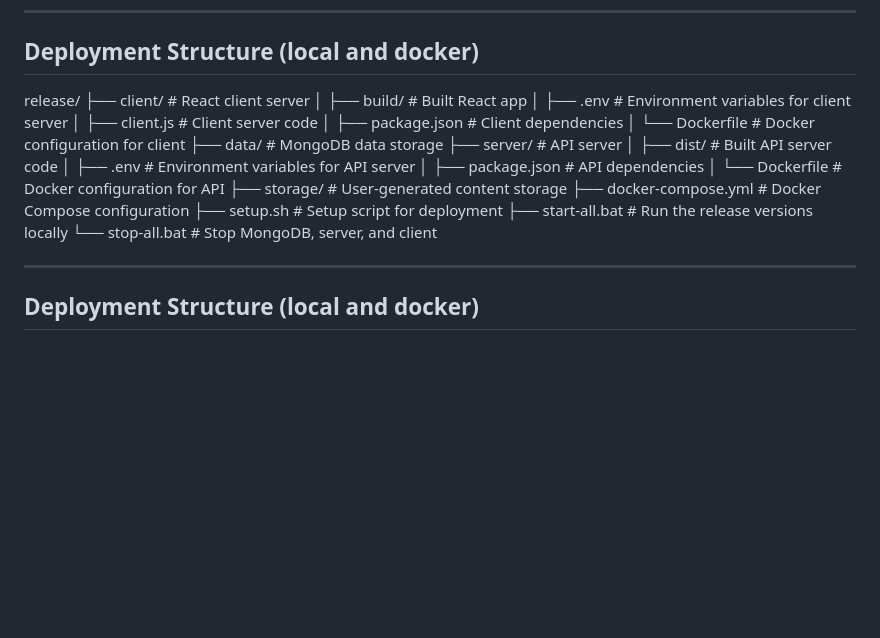
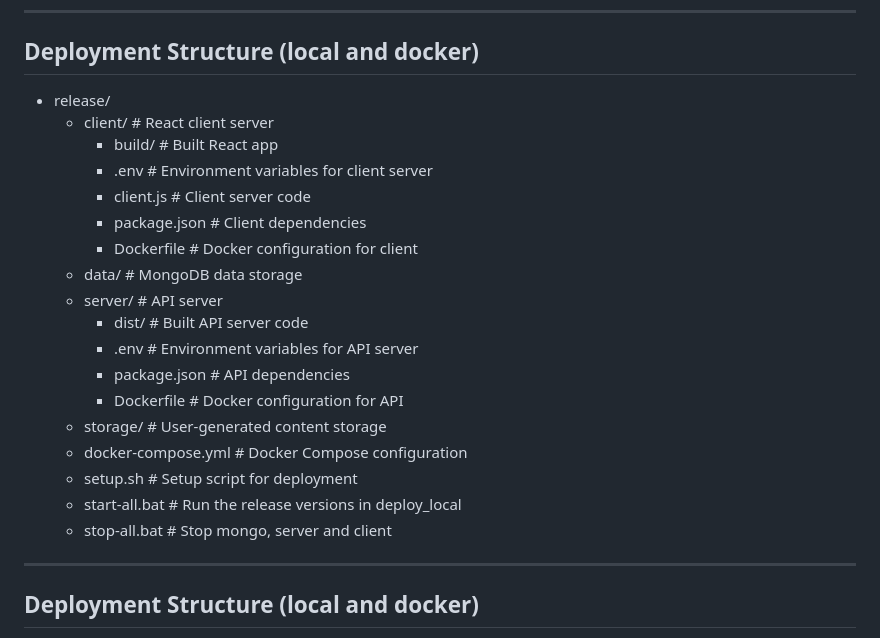
Before and after one commit to claudiomacedofernandes/MERN_TEST, a Markdown page: README.md, the part around the change. Rendered like a GitHub page; blank space fills up the shorter version.

Commit message:
fix md file structure

```diff
--- a/README.md
+++ b/README.md
@@ -72,24 +72,24 @@ This project is a minimal proof-of-concept submission for a technical challenge,
 
 ## Deployment Structure (local and docker)
 
-release/
-├── client/               # React client server
-│   ├── build/            # Built React app
-│   ├── .env              # Environment variables for client server
-│   ├── client.js         # Client server code
-│   ├── package.json      # Client dependencies
-│   └── Dockerfile        # Docker configuration for client
-├── data/                 # MongoDB data storage
-├── server/               # API server
-│   ├── dist/             # Built API server code
-│   ├── .env              # Environment variables for API server
-│   ├── package.json      # API dependencies
-│   └── Dockerfile        # Docker configuration for API
-├── storage/              # User-generated content storage
-├── docker-compose.yml    # Docker Compose configuration
-├── setup.sh              # Setup script for deployment
-├── start-all.bat         # Run the release versions locally
-└── stop-all.bat          # Stop MongoDB, server, and client
+*   release/
+    *   client/ \# React client server
+        *   build/ \# Built React app
+        *   .env \# Environment variables for client server
+        *   client.js \# Client server code
+        *   package.json \# Client dependencies
+        *   Dockerfile \# Docker configuration for client
+    *   data/ \# MongoDB data storage
+    *   server/ \# API server
+        *   dist/ \# Built API server code
+        *   .env \# Environment variables for API server
+        *   package.json \# API dependencies
+        *   Dockerfile \# Docker configuration for API
+    *   storage/ \# User-generated content storage
+    *   docker-compose.yml \# Docker Compose configuration
+    *   setup.sh \# Setup script for deployment
+    *   start-all.bat \# Run the release versions in deploy\_local
+    *   stop-all.bat \# Stop mongo, server and client
 
 ---
 
```
